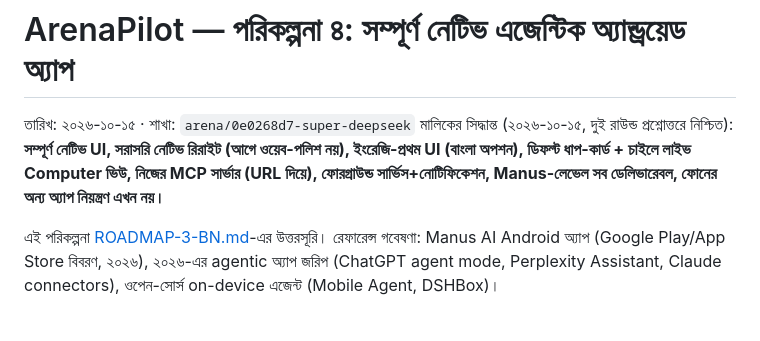
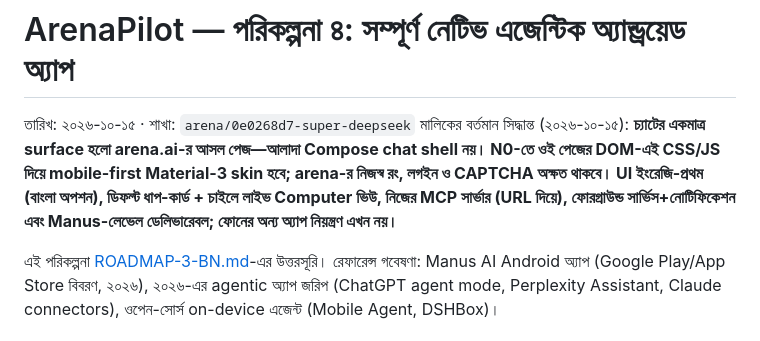
Before and after one commit to themuhammad-personal/Arenapilot, a Markdown page: docs/arena/ROADMAP-4-BN.md, the part around the change. Drawn GitHub-style.

Commit message:
docs: reaffirm main-page-only chat UI decision

```diff
--- a/docs/arena/ROADMAP-4-BN.md
+++ b/docs/arena/ROADMAP-4-BN.md
@@ -1,7 +1,7 @@
 # ArenaPilot — পরিকল্পনা ৪: সম্পূর্ণ নেটিভ এজেন্টিক অ্যান্ড্রয়েড অ্যাপ
 
 তারিখ: ২০২৬-১০-১৫ · শাখা: `arena/0e0268d7-super-deepseek`
-মালিকের সিদ্ধান্ত (২০২৬-১০-১৫, দুই রাউন্ড প্রশ্নোত্তরে নিশ্চিত): **সম্পূর্ণ নেটিভ UI, সরাসরি নেটিভ রিরাইট (আগে ওয়েব-পলিশ নয়), ইংরেজি-প্রথম UI (বাংলা অপশন), ডিফল্ট ধাপ-কার্ড + চাইলে লাইভ Computer ভিউ, নিজের MCP সার্ভার (URL দিয়ে), ফোরগ্রাউন্ড সার্ভিস+নোটিফিকেশন, Manus-লেভেল সব ডেলিভারেবল, ফোনের অন্য অ্যাপ নিয়ন্ত্রণ এখন নয়।**
+মালিকের বর্তমান সিদ্ধান্ত (২০২৬-১০-১৫): **চ্যাটের একমাত্র surface হলো arena.ai-র আসল পেজ—আলাদা Compose chat shell নয়। N0-তে ওই পেজের DOM-এই CSS/JS দিয়ে mobile-first Material-3 skin হবে; arena-র নিজস্ব রং, লগইন ও CAPTCHA অক্ষত থাকবে। UI ইংরেজি-প্রথম (বাংলা অপশন), ডিফল্ট ধাপ-কার্ড + চাইলে লাইভ Computer ভিউ, নিজের MCP সার্ভার (URL দিয়ে), ফোরগ্রাউন্ড সার্ভিস+নোটিফিকেশন এবং Manus-লেভেল ডেলিভারেবল; ফোনের অন্য অ্যাপ নিয়ন্ত্রণ এখন নয়।**
 
 এই পরিকল্পনা [ROADMAP-3-BN.md](ROADMAP-3-BN.md)-এর উত্তরসূরি। রেফারেন্স গবেষণা: Manus AI Android অ্যাপ (Google Play/App Store বিবরণ, ২০২৬), ২০২৬-এর agentic অ্যাপ জরিপ (ChatGPT agent mode, Perplexity Assistant, Claude connectors), ওপেন-সোর্স on-device এজেন্ট (Mobile Agent, DSHBox)।
 
```
